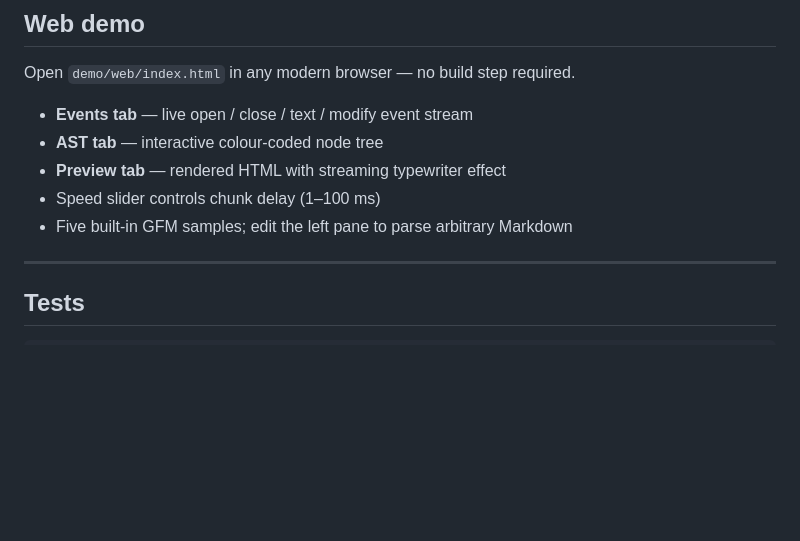
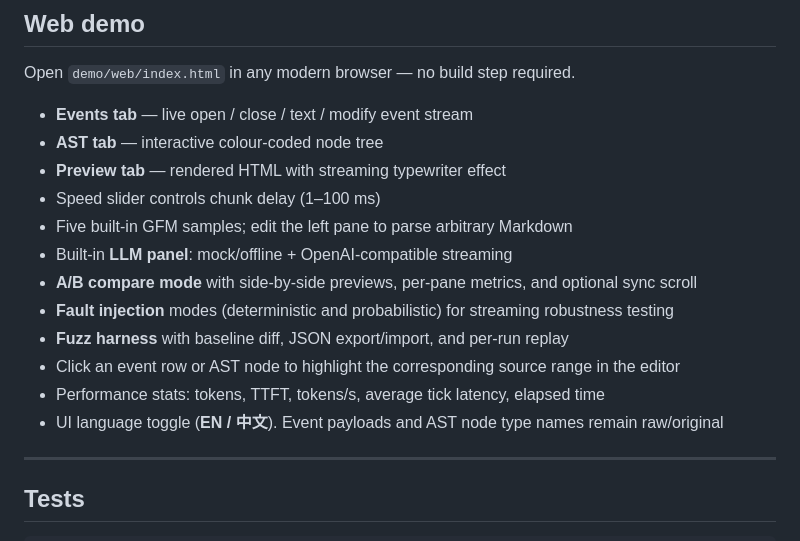
Before and after one commit to Empty0Qc/Markdown_Parser, a Markdown page: README.md, the part around the change. GitHub-like rendering; blank space fills up the shorter version.

```diff
--- a/README.md
+++ b/README.md
@@ -380,6 +380,13 @@ Open `demo/web/index.html` in any modern browser — no build step required.
 - **Preview tab** — rendered HTML with streaming typewriter effect
 - Speed slider controls chunk delay (1–100 ms)
 - Five built-in GFM samples; edit the left pane to parse arbitrary Markdown
+- Built-in **LLM panel**: mock/offline + OpenAI-compatible streaming
+- **A/B compare mode** with side-by-side previews, per-pane metrics, and optional sync scroll
+- **Fault injection** modes (deterministic and probabilistic) for streaming robustness testing
+- **Fuzz harness** with baseline diff, JSON export/import, and per-run replay
+- Click an event row or AST node to highlight the corresponding source range in the editor
+- Performance stats: tokens, TTFT, tokens/s, average tick latency, elapsed time
+- UI language toggle (**EN / 中文**). Event payloads and AST node type names remain raw/original
 
 ---
 
```
Also changed, not shown: README_CN.md (+7 -0 lines).
